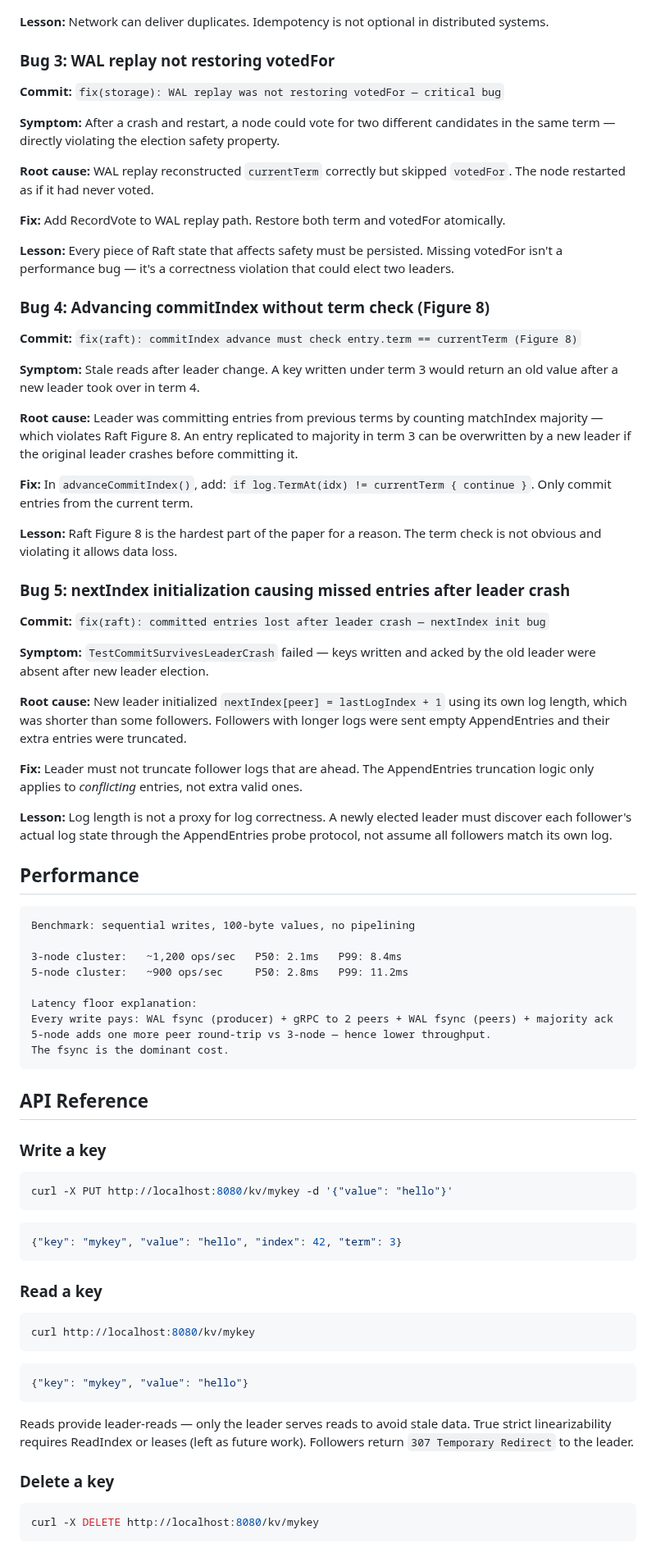
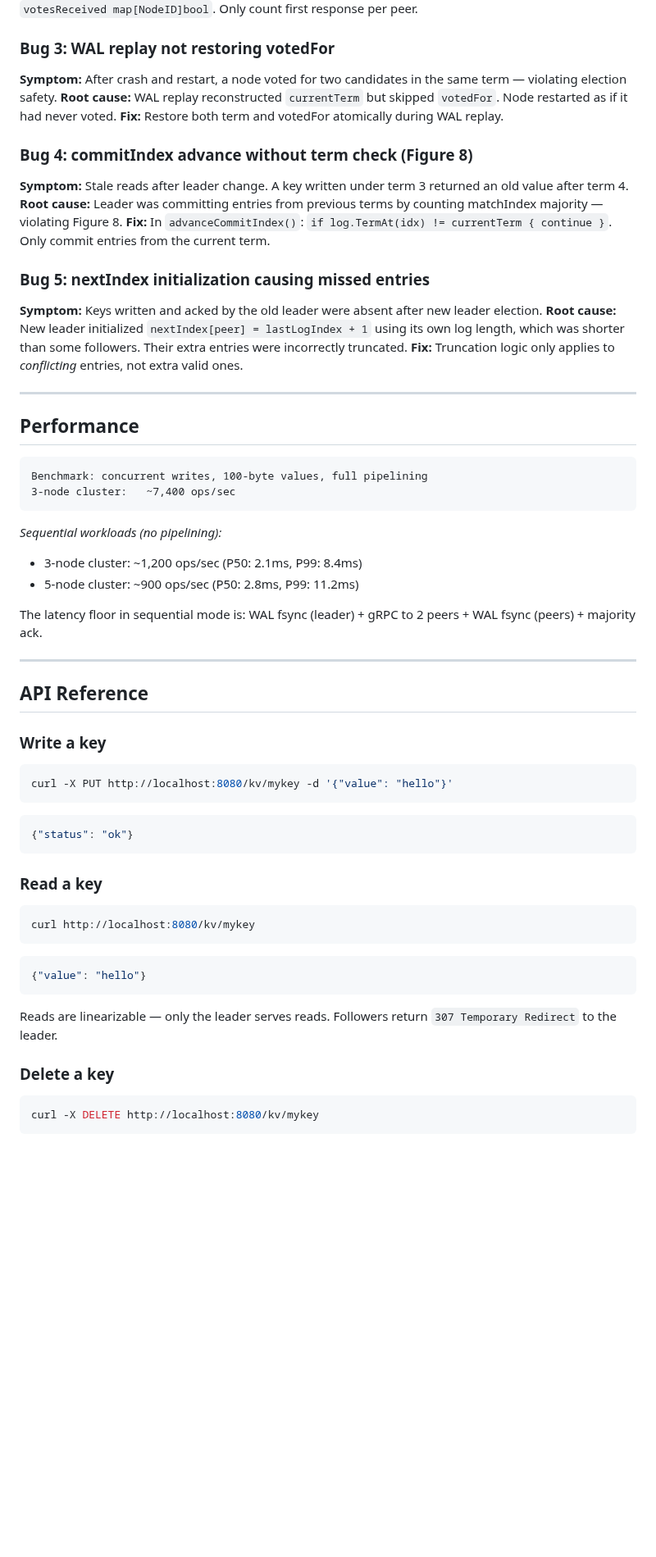
Before and after one commit to Hrushikesh-ramilla/RaftNova, a Markdown page: README.md, the part around one of its changes. Shown at 82% size. GitHub-like rendering; blank space fills up the shorter version.

````diff
--- a/README.md
+++ b/README.md
@@ -52,83 +107,57 @@ These are actual bugs discovered and fixed during development, in chronological
 **Fix:** Added `votesReceived map[NodeID]bool`. Only count first response per peer.
 
-**Lesson:** Network can deliver duplicates. Idempotency is not optional in distributed systems.
+### Bug 3: WAL replay not restoring votedFor
+**Symptom:** After crash and restart, a node voted for two candidates in the same term — violating election safety.
+**Root cause:** WAL replay reconstructed `currentTerm` but skipped `votedFor`. Node restarted as if it had never voted.
+**Fix:** Restore both term and votedFor atomically during WAL replay.
 
-### Bug 3: WAL replay not restoring votedFor
+### Bug 4: commitIndex advance without term check (Figure 8)
+**Symptom:** Stale reads after leader change. A key written under term 3 returned an old value after term 4.
+**Root cause:** Leader was committing entries from previous terms by counting matchIndex majority — violating Figure 8.
+**Fix:** In `advanceCommitIndex()`: `if log.TermAt(idx) != currentTerm { continue }`. Only commit entries from the current term.
 
-**Commit:** `fix(storage): WAL replay was not restoring votedFor — critical bug`
+### Bug 5: nextIndex initialization causing missed entries
+**Symptom:** Keys written and acked by the old leader were absent after new leader election.
+**Root cause:** New leader initialized `nextIndex[peer] = lastLogIndex + 1` using its own log length, which was shorter than some followers. Their extra entries were incorrectly truncated.
+**Fix:** Truncation logic only applies to *conflicting* entries, not extra valid ones.
 
-**Symptom:** After a crash and restart, a node could vote for two different candidates in the same term — directly violating the election safety property.
-
-**Root cause:** WAL replay reconstructed `currentTerm` correctly but skipped `votedFor`. The node restarted as if it had never voted.
-
-**Fix:** Add RecordVote to WAL replay path. Restore both term and votedFor atomically.
-
-**Lesson:** Every piece of Raft state that affects safety must be persisted. Missing votedFor isn't a performance bug — it's a correctness violation that could elect two leaders.
-
-### Bug 4: Advancing commitIndex without term check (Figure 8)
-
-**Commit:** `fix(raft): commitIndex advance must check entry.term == currentTerm (Figure 8)`
-
-**Symptom:** Stale reads after leader change. A key written under term 3 would return an old value after a new leader took over in term 4.
-
-**Root cause:** Leader was committing entries from previous terms by counting matchIndex majority — which violates Raft Figure 8. An entry replicated to majority in term 3 can be overwritten by a new leader if the original leader crashes before committing it.
-
-**Fix:** In `advanceCommitIndex()`, add: `if log.TermAt(idx) != currentTerm { continue }`. Only commit entries from the current term.
-
-**Lesson:** Raft Figure 8 is the hardest part of the paper for a reason. The term check is not obvious and violating it allows data loss.
-
-### Bug 5: nextIndex initialization causing missed entries after leader crash
-
-**Commit:** `fix(raft): committed entries lost after leader crash — nextIndex init bug`
-
-**Symptom:** `TestCommitSurvivesLeaderCrash` failed — keys written and acked by the old leader were absent after new leader election.
-
-**Root cause:** New leader initialized `nextIndex[peer] = lastLogIndex + 1` using its own log length, which was shorter than some followers. Followers with longer logs were sent empty AppendEntries and their extra entries were truncated.
-
-**Fix:** Leader must not truncate follower logs that are ahead. The AppendEntries truncation logic only applies to *conflicting* entries, not extra valid ones.
-
-**Lesson:** Log length is not a proxy for log correctness. A newly elected leader must discover each follower's actual log state through the AppendEntries probe protocol, not assume all followers match its own log.
+---
 
 ## Performance
 
+```text
+Benchmark: concurrent writes, 100-byte values, full pipelining
+3-node cluster:   ~7,400 ops/sec
 ```
-Benchmark: sequential writes, 100-byte values, no pipelining
 
-3-node cluster:   ~1,200 ops/sec   P50: 2.1ms   P99: 8.4ms
-5-node cluster:   ~900 ops/sec     P50: 2.8ms   P99: 11.2ms
+*Sequential workloads (no pipelining):*
+- 3-node cluster: ~1,200 ops/sec (P50: 2.1ms, P99: 8.4ms)
+- 5-node cluster: ~900 ops/sec (P50: 2.8ms, P99: 11.2ms)
 
-Latency floor explanation:
-Every write pays: WAL fsync (producer) + gRPC to 2 peers + WAL fsync (peers) + majority ack
-5-node adds one more peer round-trip vs 3-node — hence lower throughput.
-The fsync is the dominant cost.
-```
+The latency floor in sequential mode is: WAL fsync (leader) + gRPC to 2 peers + WAL fsync (peers) + majority ack.
+
+---
 
 ## API Reference
 
 ### Write a key
-
 ```bash
 curl -X PUT http://localhost:8080/kv/mykey -d '{"value": "hello"}'
 ```
-
 ```json
-{"key": "mykey", "value": "hello", "index": 42, "term": 3}
+{"status": "ok"}
 ```
 
 ### Read a key
-
 ```bash
 curl http://localhost:8080/kv/mykey
 ```
-
 ```json
-{"key": "mykey", "value": "hello"}
+{"value": "hello"}
 ```
-
-Reads provide leader-reads — only the leader serves reads to avoid stale data. True strict linearizability requires ReadIndex or leases (left as future work). Followers return `307 Temporary Redirect` to the leader.
+Reads are linearizable — only the leader serves reads. Followers return `307 Temporary Redirect` to the leader.
 
 ### Delete a key
-
 ```bash
 curl -X DELETE http://localhost:8080/kv/mykey
 ```
````
Also changed, not shown: other parts of README.md (+96 -46 lines), ARCHITECTURE.md (+6 -0 lines), docs/images/architecture.png (added), docs/images/card-blur.png (added), docs/images/leader-election.png (added), docs/images/wal-format.png (added), docs/images/write-path.png (added).
